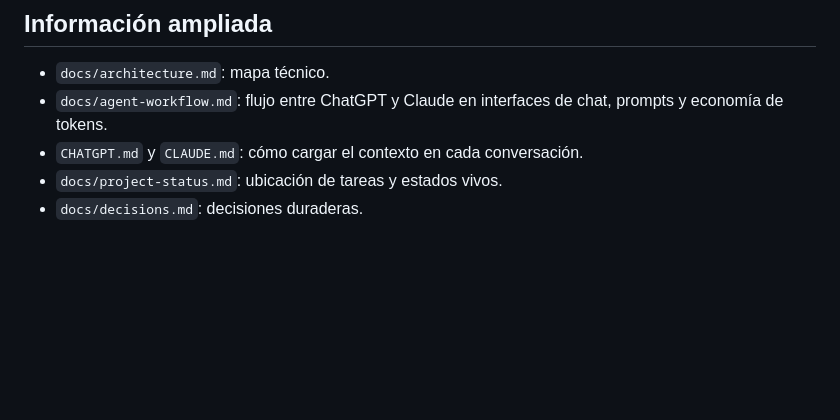
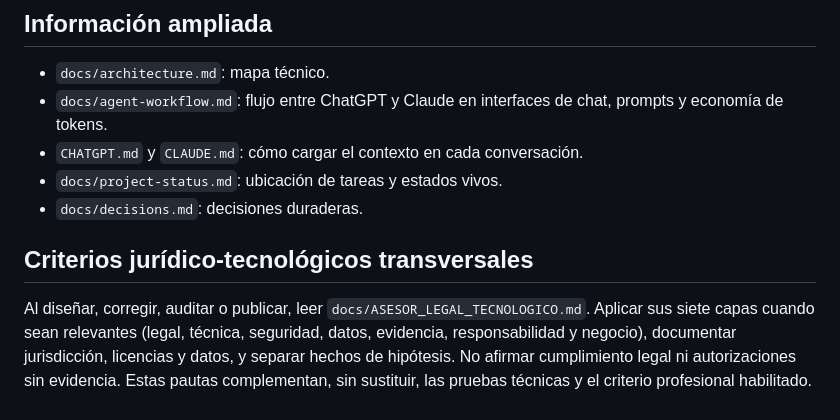
Before and after one commit to medinacaj/notisonda, a Markdown page: AGENTS.md, the part around the change. GitHub-like rendering; blank space fills up the shorter version.

Commit message:
docs: activar revisión legal-tech en reglas de agentes

```diff
--- a/AGENTS.md
+++ b/AGENTS.md
@@ -46,3 +46,6 @@ El agente revisor inspecciona primero el diff y los tests; luego abre dependenci
 - `CHATGPT.md` y `CLAUDE.md`: cómo cargar el contexto en cada conversación.
 - `docs/project-status.md`: ubicación de tareas y estados vivos.
 - `docs/decisions.md`: decisiones duraderas.
+
+## Criterios jurídico-tecnológicos transversales
+Al diseñar, corregir, auditar o publicar, leer `docs/ASESOR_LEGAL_TECNOLOGICO.md`. Aplicar sus siete capas cuando sean relevantes (legal, técnica, seguridad, datos, evidencia, responsabilidad y negocio), documentar jurisdicción, licencias y datos, y separar hechos de hipótesis. No afirmar cumplimiento legal ni autorizaciones sin evidencia. Estas pautas complementan, sin sustituir, las pruebas técnicas y el criterio profesional habilitado.
```
